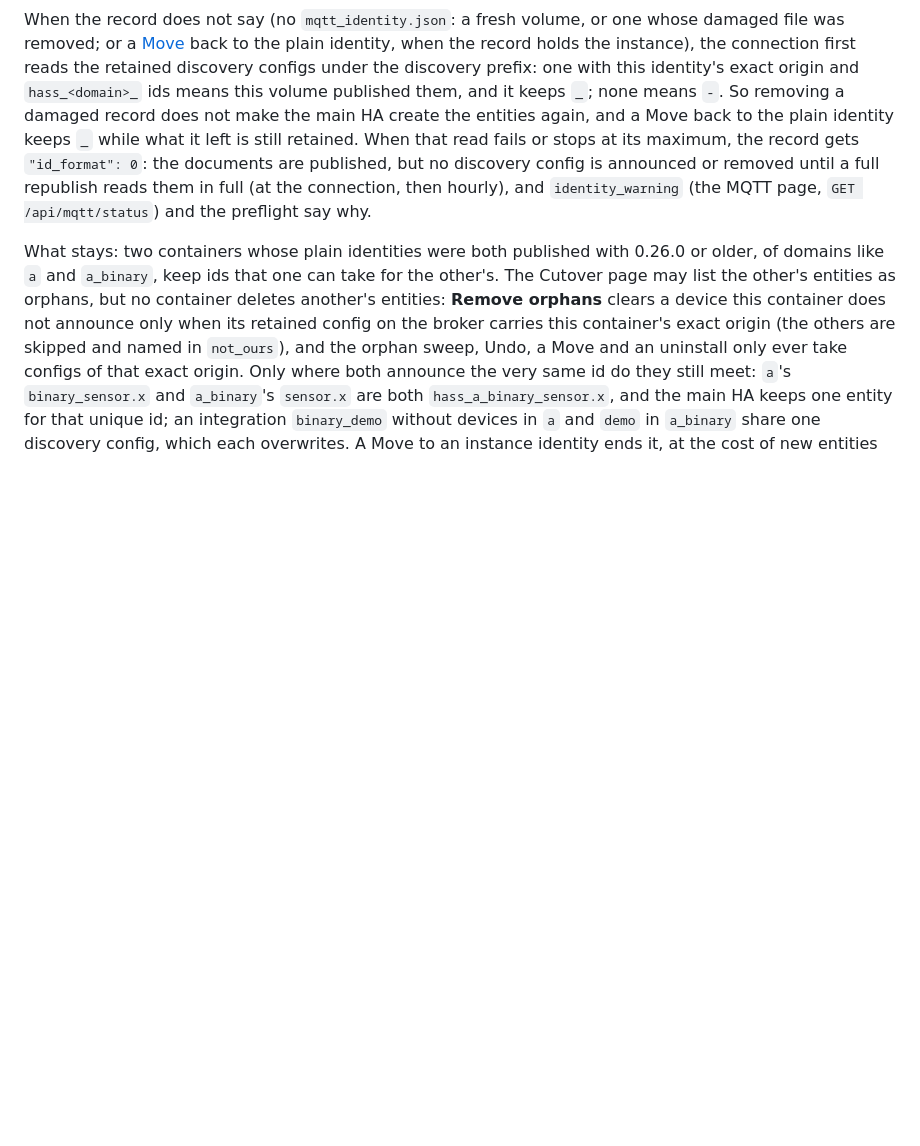
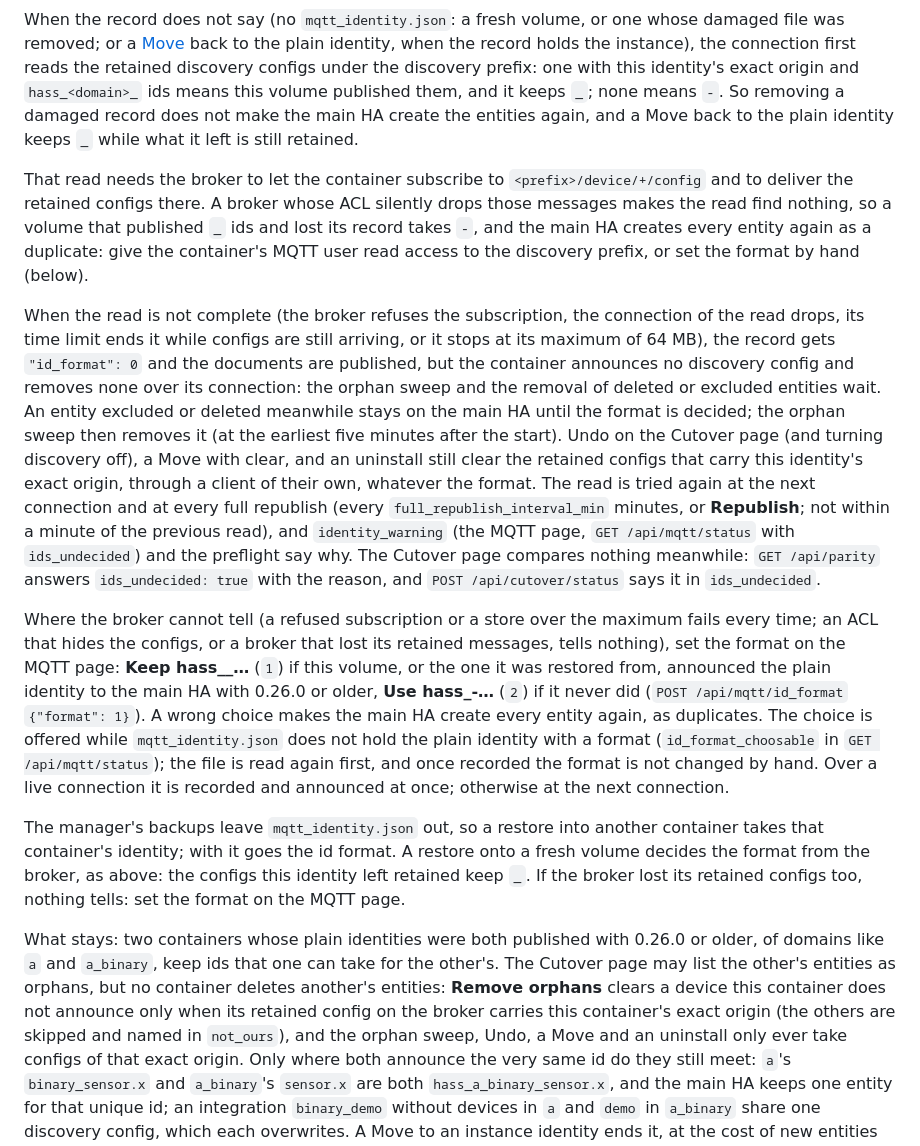
Before and after one commit to trailro/hass-remote-integration, a Markdown page: docs/mqtt.md, the part around the change. Rendered like a GitHub page; blank space fills up the shorter version.

Commit message:
document what an undecided id format still does
The id format section said nothing is announced or removed while the
format is undecided, and that it is read again hourly. Undo, turning
discovery off, a Move with clear and an uninstall still clear the configs
of this identity's exact origin through a client of their own; the read
is retried at the next connection and full republish; an entity excluded
meanwhile goes with the orphan sweep once the format is decided. Also
document the read access the decision needs, the manual choice on the
MQTT page, and that a restore onto a fresh volume decides the format
from the broker (the identity file stays out of backups).

Co-Authored-By: Claude Opus 5.5 <noreply@anthropic.com>

```diff
--- a/docs/mqtt.md
+++ b/docs/mqtt.md
@@ -143,12 +143,51 @@ connection first reads the retained discovery configs under the discovery
 prefix: one with this identity's exact origin and `hass_<domain>_` ids means
 this volume published them, and it keeps `_`; none means `-`. So removing a
 damaged record does not make the main HA create the entities again, and a Move
-back to the plain identity keeps `_` while what it left is still retained. When
-that read fails or stops at its maximum, the record gets `"id_format": 0`: the
-documents are published, but no discovery config is announced or removed until
-a full republish reads them in full (at the connection, then hourly), and
-`identity_warning` (the MQTT page, `GET /api/mqtt/status`) and the preflight say
-why.
+back to the plain identity keeps `_` while what it left is still retained.
+
+That read needs the broker to let the container subscribe to
+`<prefix>/device/+/config` and to deliver the retained configs there. A broker
+whose ACL silently drops those messages makes the read find nothing, so a
+volume that published `_` ids and lost its record takes `-`, and the main HA
+creates every entity again as a duplicate: give the container's MQTT user read
+access to the discovery prefix, or set the format by hand (below).
+
+When the read is not complete (the broker refuses the subscription, the
+connection of the read drops, its time limit ends it while configs are still
+arriving, or it stops at its maximum of 64 MB), the record gets
+`"id_format": 0` and the documents are published, but the container announces
+no discovery config and removes none over its connection: the orphan sweep and
+the removal of deleted or excluded entities wait. An entity excluded or deleted
+meanwhile stays on the main HA until the format is decided; the orphan sweep
+then removes it (at the earliest five minutes after the start). Undo on the
+Cutover page (and turning discovery off), a Move with clear, and an uninstall
+still clear the retained configs that carry this identity's exact origin,
+through a client of their own, whatever the format. The read is tried again at
+the next connection and at every full republish (every
+`full_republish_interval_min` minutes, or **Republish**; not within a minute of
+the previous read), and `identity_warning` (the MQTT page, `GET /api/mqtt/status`
+with `ids_undecided`) and the preflight say why. The Cutover page compares
+nothing meanwhile: `GET /api/parity` answers `ids_undecided: true` with the
+reason, and `POST /api/cutover/status` says it in `ids_undecided`.
+
+Where the broker cannot tell (a refused subscription or a store over the
+maximum fails every time; an ACL that hides the configs, or a broker that lost
+its retained messages, tells nothing), set the format on the MQTT page:
+**Keep hass_<domain>_…** (`1`) if this volume, or the one it was restored from,
+announced the plain identity to the main HA with 0.26.0 or older, **Use
+hass_<domain>-…** (`2`) if it never did (`POST /api/mqtt/id_format`
+`{"format": 1}`). A wrong choice makes the main HA create every entity again,
+as duplicates. The choice is offered while `mqtt_identity.json` does not hold
+the plain identity with a format (`id_format_choosable` in
+`GET /api/mqtt/status`); the file is read again first, and once recorded the
+format is not changed by hand. Over a live connection it is recorded and
+announced at once; otherwise at the next connection.
+
+The manager's backups leave `mqtt_identity.json` out, so a restore into
+another container takes that container's identity; with it goes the id format.
+A restore onto a fresh volume decides the format from the broker, as above: the
+configs this identity left retained keep `_`. If the broker lost its retained
+configs too, nothing tells: set the format on the MQTT page.
 
 What stays: two containers whose plain identities were both published with
 0.26.0 or older, of domains like `a` and `a_binary`, keep ids that one can take
```
